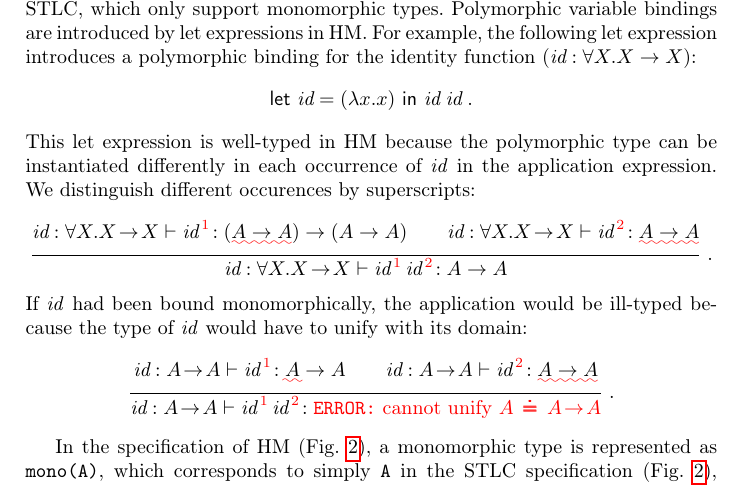
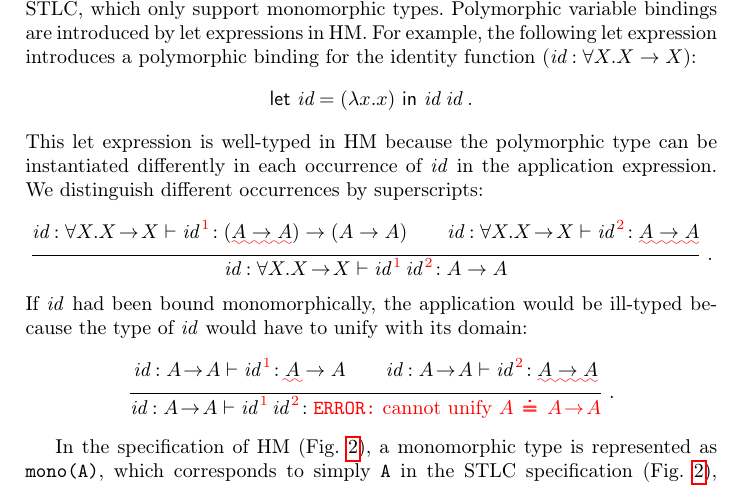
Before and after one commit to kyagrd/HMtyInferUsingProlog, a LaTeX thesis (main.tex): part of page 4 of 17, cut so that both start at the same text. Compiled offline with pdfLaTeX.

Commit message:
typo fix

```diff
--- a/main.tex
+++ b/main.tex
@@ -218,7 +218,7 @@ for the identity function ($\textit{id}:\forall X.X\to X$):
   ~\textsf{in}~\textit{id}\;\textit{id} \; .\]
 This let expression is well-typed in HM because the polymorphic type
 can be instantiated differently in each occurrence of \textit{id}
-in the application expression. We distinguish different occurences by superscripts:
+in the application expression. We distinguish different occurrences by superscripts:
 \[\frac{\textit{id}:\forall X.X\!\to\!X\vdash
           \textit{id}^{\,\textcolor{red}{1}}\! : (\squiggly{A \to A}) \to (A \to A)
         \qquad
```
